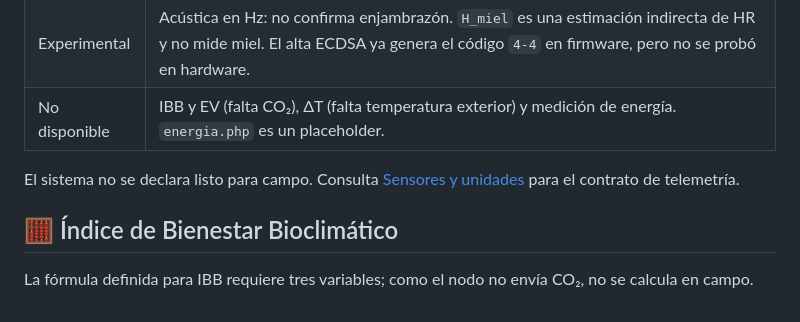
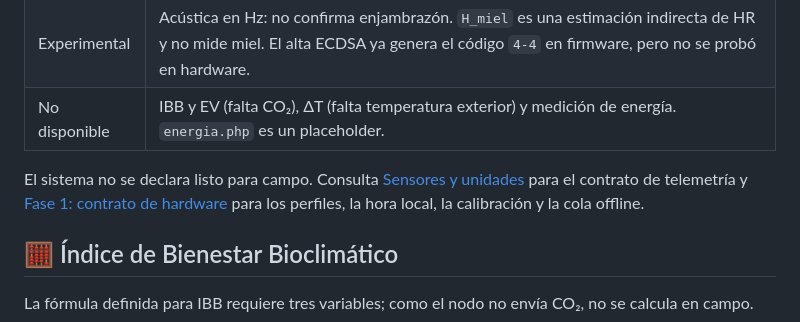
Before and after one commit to jeronimoparra-ai/BeeStation_Sena, a Markdown page: README.md, the part around the change. Rendered like a GitHub page.

Commit message:
Preparar el contrato de hardware y datos de Fase 1

```diff
--- a/README.md
+++ b/README.md
@@ -172,7 +172,7 @@ El nodo físico con firmware **3.2.0** envía `temperatura_interna` (°C), `hume
 | Experimental | Acústica en Hz: no confirma enjambrazón. `H_miel` es una estimación indirecta de HR y no mide miel. El alta ECDSA ya genera el código `4-4` en firmware, pero no se probó en hardware. |
 | No disponible | IBB y EV (falta CO₂), ΔT (falta temperatura exterior) y medición de energía. `energia.php` es un placeholder. |
 
-El sistema no se declara listo para campo. Consulta [Sensores y unidades](docs/SENSORES-Y-UNIDADES.md) para el contrato de telemetría.
+El sistema no se declara listo para campo. Consulta [Sensores y unidades](docs/SENSORES-Y-UNIDADES.md) para el contrato de telemetría y [Fase 1: contrato de hardware](docs/FASE1-CONTRATO-HARDWARE.md) para los perfiles, la hora local, la calibración y la cola offline.
 
 ## 🧮 Índice de Bienestar Bioclimático
 
```
Also changed, not shown: docs/FASE1-CONTRATO-HARDWARE.md (added, +236 -0 lines), docs/PLAN-REESTRUCTURACION-2026-10-21.md (+7 -2 lines).
